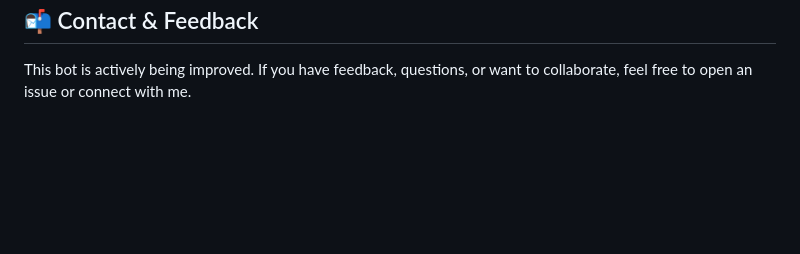
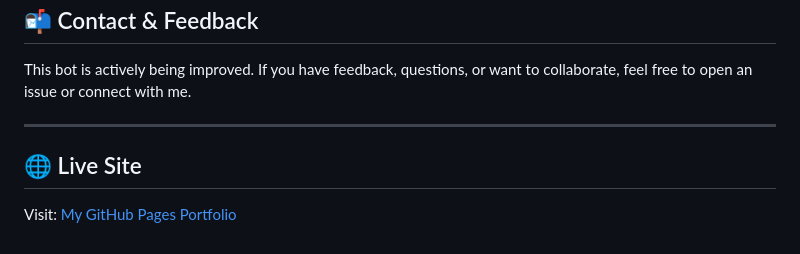
Before and after one commit to JoJo-Fig/alpaca-trading-bot, a Markdown page: README.md, the part around the change. Drawn GitHub-style; blank space fills up the shorter version.

```diff
--- a/README.md
+++ b/README.md
@@ -104,3 +104,9 @@ Focus on risk management and real-world trade mechanics
 
 ## 📬 Contact & Feedback
 This bot is actively being improved. If you have feedback, questions, or want to collaborate, feel free to open an issue or connect with me.
+
+---
+
+## 🌐 Live Site
+
+Visit: [My GitHub Pages Portfolio](https://your-username.github.io/alpaca-trading-bot/)
```
